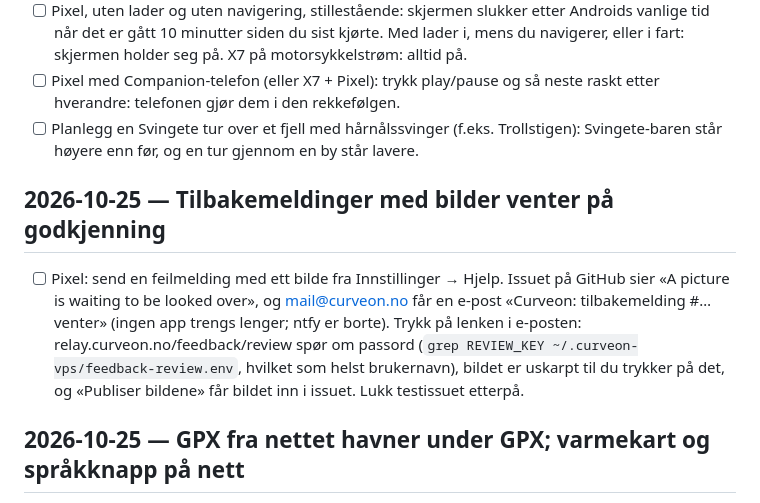
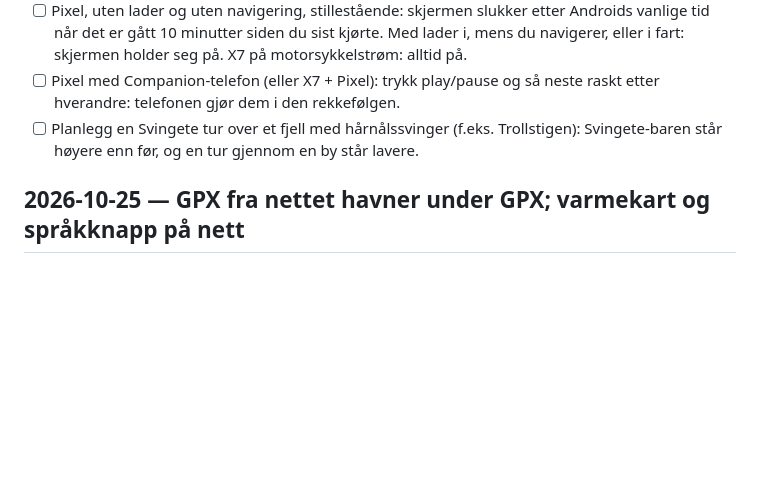
Before and after one commit to atlehavik/curveon, a Markdown page: device-checks.md, the part around the change. Rendered like a GitHub page; blank space fills up the shorter version.

```diff
--- a/device-checks.md
+++ b/device-checks.md
@@ -186,9 +186,6 @@ Prøvd med simulert anrop på emulator (Android 16). Pixelen har Android 17 og e
 - [ ] Pixel, uten lader og uten navigering, stillestående: skjermen slukker etter Androids vanlige tid når det er gått 10 minutter siden du sist kjørte. Med lader i, mens du navigerer, eller i fart: skjermen holder seg på. X7 på motorsykkelstrøm: alltid på.
 - [ ] Pixel med Companion-telefon (eller X7 + Pixel): trykk play/pause og så neste raskt etter hverandre: telefonen gjør dem i den rekkefølgen.
 - [ ] Planlegg en Svingete tur over et fjell med hårnålssvinger (f.eks. Trollstigen): Svingete-baren står høyere enn før, og en tur gjennom en by står lavere.
-## 2026-10-25 — Tilbakemeldinger med bilder venter på godkjenning
-
-- [ ] Pixel: send en feilmelding med ett bilde fra Innstillinger → Hjelp. Issuet på GitHub sier «A picture is waiting to be looked over», og mail@curveon.no får en e-post «Curveon: tilbakemelding #… venter» (ingen app trengs lenger; ntfy er borte). Trykk på lenken i e-posten: relay.curveon.no/feedback/review spør om passord (`grep REVIEW_KEY ~/.curveon-vps/feedback-review.env`, hvilket som helst brukernavn), bildet er uskarpt til du trykker på det, og «Publiser bildene» får bildet inn i issuet. Lukk testissuet etterpå.
 
 ## 2026-10-25 — GPX fra nettet havner under GPX; varmekart og språkknapp på nett
 
```
